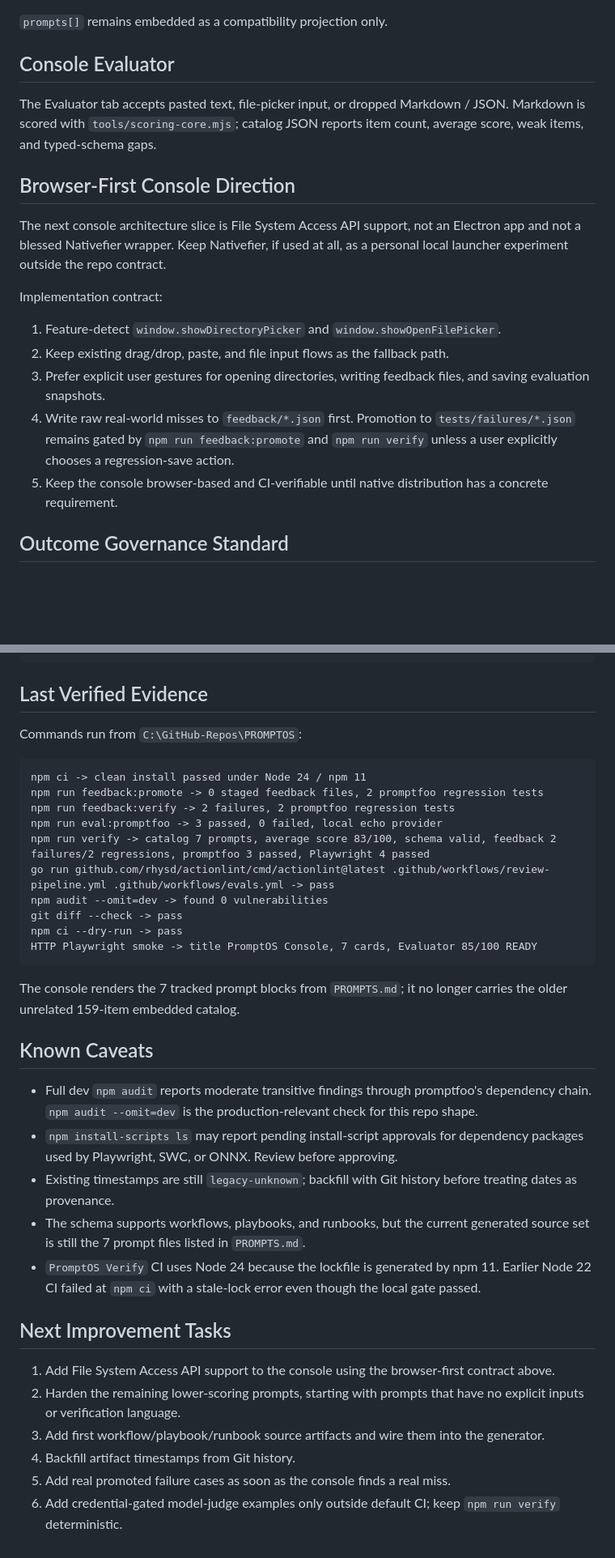
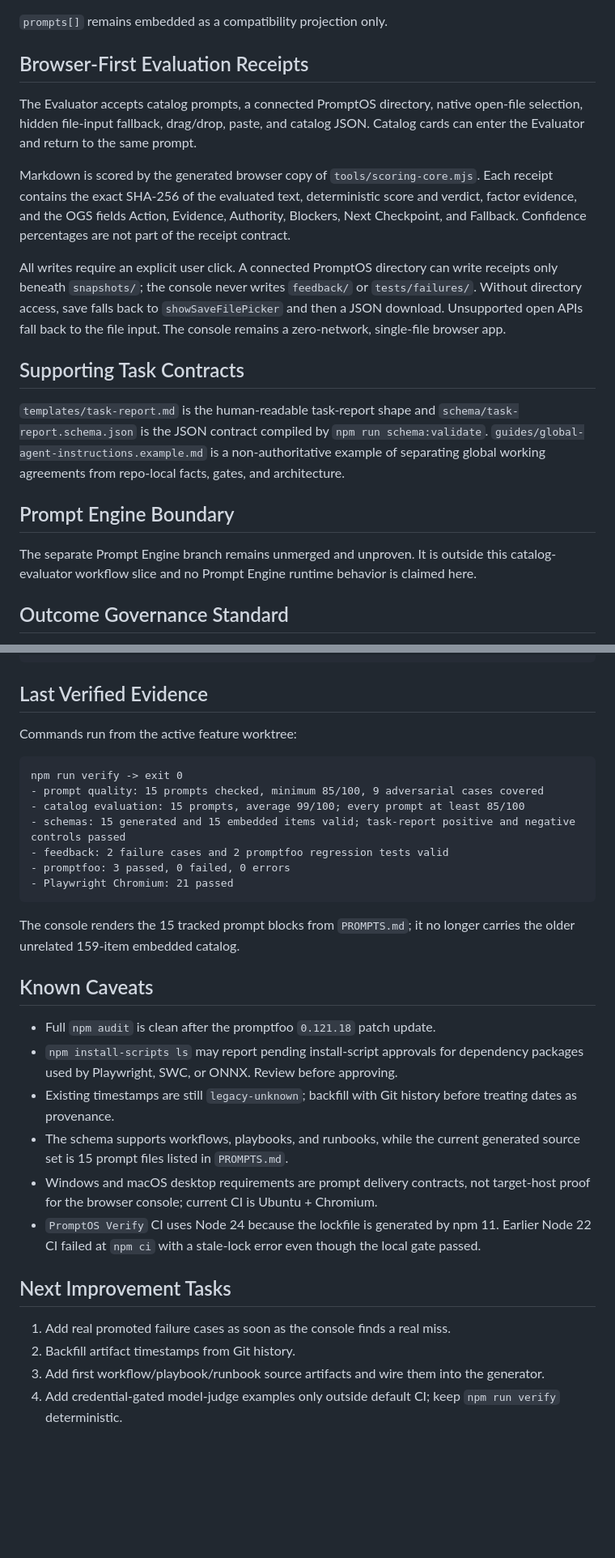
Before and after one commit to BFlinkDesign/PROMPTOS, a Markdown page: PROJECT-STATE.md, 2 parts joined by grey strips. Shown at 81% size. Rendered like a GitHub page; blank space fills up the shorter version.

````diff
--- a/PROJECT-STATE.md
+++ b/PROJECT-STATE.md
@@ -96,29 +98,37 @@ Each item carries `type`, `source_path`, `title`, `summary`,
 
 `prompts[]` remains embedded as a compatibility projection only.
 
-## Console Evaluator
+## Browser-First Evaluation Receipts
 
-The Evaluator tab accepts pasted text, file-picker input, or dropped Markdown /
-JSON. Markdown is scored with `tools/scoring-core.mjs`; catalog JSON reports item
-count, average score, weak items, and typed-schema gaps.
+The Evaluator accepts catalog prompts, a connected PromptOS directory, native
+open-file selection, hidden file-input fallback, drag/drop, paste, and catalog
+JSON. Catalog cards can enter the Evaluator and return to the same prompt.
 
-## Browser-First Console Direction
+Markdown is scored by the generated browser copy of `tools/scoring-core.mjs`.
+Each receipt contains the exact SHA-256 of the evaluated text, deterministic
+score and verdict, factor evidence, and the OGS fields Action, Evidence,
+Authority, Blockers, Next Checkpoint, and Fallback. Confidence percentages are
+not part of the receipt contract.
 
-The next console architecture slice is File System Access API support, not an
-Electron app and not a blessed Nativefier wrapper. Keep Nativefier, if used at
-all, as a personal local launcher experiment outside the repo contract.
+All writes require an explicit user click. A connected PromptOS directory can
+write receipts only beneath `snapshots/`; the console never writes `feedback/`
+or `tests/failures/`. Without directory access, save falls back to
+`showSaveFilePicker` and then a JSON download. Unsupported open APIs fall back
+to the file input. The console remains a zero-network, single-file browser app.
 
-Implementation contract:
+## Supporting Task Contracts
 
-1. Feature-detect `window.showDirectoryPicker` and `window.showOpenFilePicker`.
-2. Keep existing drag/drop, paste, and file input flows as the fallback path.
-3. Prefer explicit user gestures for opening directories, writing feedback
-   files, and saving evaluation snapshots.
-4. Write raw real-world misses to `feedback/*.json` first. Promotion to
-   `tests/failures/*.json` remains gated by `npm run feedback:promote` and
-   `npm run verify` unless a user explicitly chooses a regression-save action.
-5. Keep the console browser-based and CI-verifiable until native distribution
-   has a concrete requirement.
+`templates/task-report.md` is the human-readable task-report shape and
+`schema/task-report.schema.json` is the JSON contract compiled by
+`npm run schema:validate`. `guides/global-agent-instructions.example.md` is a
+non-authoritative example of separating global working agreements from
+repo-local facts, gates, and architecture.
+
+## Prompt Engine Boundary
+
+The separate Prompt Engine branch remains unmerged and unproven. It is outside
+this catalog-evaluator workflow slice and no Prompt Engine runtime behavior is
+claimed here.
 
 ## Outcome Governance Standard
 
@@ -190,48 +200,41 @@ C:\Python313\python.exe -m venv .venv
 
 ## Last Verified Evidence
 
-Commands run from `C:\GitHub-Repos\PROMPTOS`:
+Commands run from the active feature worktree:
 
 ```text
-npm ci -> clean install passed under Node 24 / npm 11
-npm run feedback:promote -> 0 staged feedback files, 2 promptfoo regression tests
-npm run feedback:verify -> 2 failures, 2 promptfoo regression tests
-npm run eval:promptfoo -> 3 passed, 0 failed, local echo provider
-npm run verify -> catalog 7 prompts, average score 83/100, schema valid, feedback 2 failures/2 regressions, promptfoo 3 passed, Playwright 4 passed
-go run github.com/rhysd/actionlint/cmd/actionlint@latest .github/workflows/review-pipeline.yml .github/workflows/evals.yml -> pass
-npm audit --omit=dev -> found 0 vulnerabilities
-git diff --check -> pass
-npm ci --dry-run -> pass
-HTTP Playwright smoke -> title PromptOS Console, 7 cards, Evaluator 85/100 READY
+npm run verify -> exit 0
+- prompt quality: 15 prompts checked, minimum 85/100, 9 adversarial cases covered
+- catalog evaluation: 15 prompts, average 99/100; every prompt at least 85/100
+- schemas: 15 generated and 15 embedded items valid; task-report positive and negative controls passed
+- feedback: 2 failure cases and 2 promptfoo regression tests valid
+- promptfoo: 3 passed, 0 failed, 0 errors
+- Playwright Chromium: 21 passed
 ```
 
-The console renders the 7 tracked prompt blocks from `PROMPTS.md`; it no longer
+The console renders the 15 tracked prompt blocks from `PROMPTS.md`; it no longer
 carries the older unrelated 159-item embedded catalog.
 
 ## Known Caveats
 
-- Full dev `npm audit` reports moderate transitive findings through promptfoo's
-  dependency chain. `npm audit --omit=dev` is the production-relevant check for
-  this repo shape.
+- Full `npm audit` is clean after the promptfoo `0.121.18` patch update.
 - `npm install-scripts ls` may report pending install-script approvals for
   dependency packages used by Playwright, SWC, or ONNX. Review before approving.
 - Existing timestamps are still `legacy-unknown`; backfill with Git history
   before treating dates as provenance.
-- The schema supports workflows, playbooks, and runbooks, but the current
-  generated source set is still the 7 prompt files listed in `PROMPTS.md`.
+- The schema supports workflows, playbooks, and runbooks, while the current
+  generated source set is 15 prompt files listed in `PROMPTS.md`.
+- Windows and macOS desktop requirements are prompt delivery contracts, not
+  target-host proof for the browser console; current CI is Ubuntu + Chromium.
 - `PromptOS Verify` CI uses Node 24 because the lockfile is generated by npm 11.
   Earlier Node 22 CI failed at `npm ci` with a stale-lock error even though the
   local gate passed.
 
 ## Next Improvement Tasks
 
-1. Add File System Access API support to the console using the browser-first
-   contract above.
-2. Harden the remaining lower-scoring prompts, starting with prompts that have
-   no explicit inputs or verification language.
+1. Add real promoted failure cases as soon as the console finds a real miss.
+2. Backfill artifact timestamps from Git history.
 3. Add first workflow/playbook/runbook source artifacts and wire them into the
    generator.
-4. Backfill artifact timestamps from Git history.
-5. Add real promoted failure cases as soon as the console finds a real miss.
-6. Add credential-gated model-judge examples only outside default CI; keep
+4. Add credential-gated model-judge examples only outside default CI; keep
    `npm run verify` deterministic.
````
Also changed, not shown: other parts of PROJECT-STATE.md (+8 -6 lines), CODEX.md (+33 -25 lines), README.md (+45 -10 lines).
